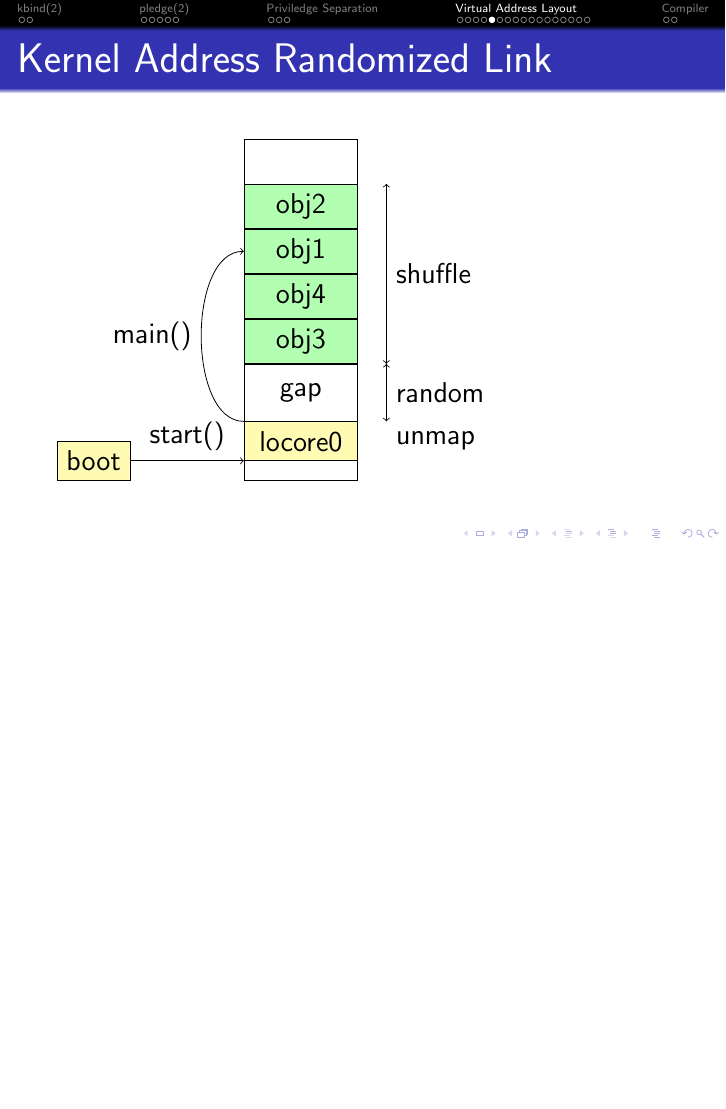
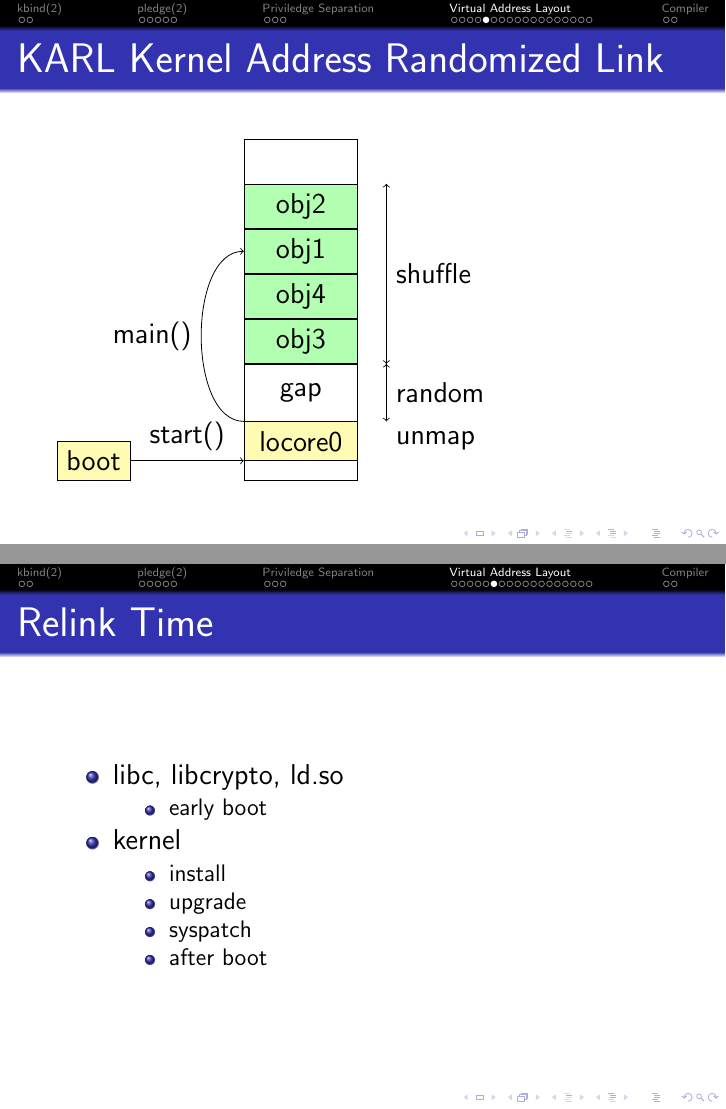
Before and after one commit to bluhm/talk-obsdsecurity, LaTeX slides (obsdsecurity-slides.tex): page 21 of 35 before the commit and pages 21 and 22 of 36 after it, the two joined at a grey line, the shorter picture padded with empty space. Compiled offline with pdfLaTeX.

Commit message:
Document relink time.

```diff
--- a/obsdsecurity-slides.tex
+++ b/obsdsecurity-slides.tex
@@ -285,7 +285,7 @@ in ld.so \draw (got.west) [<-,dotted,thick,red] -- ++(-2,0)
 \end{frame}
 
 \subsection{KARL Kernel Address Randomized Link}
-\begin{frame}{Kernel Address Randomized Link}
+\begin{frame}{KARL Kernel Address Randomized Link}
 \begin{tikzpicture}
 \path
     [minimum width=2cm,above]
@@ -316,6 +316,23 @@ in ld.so \draw (got.west) [<-,dotted,thick,red] -- ++(-2,0)
     (locore0.north east) +(0.5,0) coordinate (lend)
     (lstart) -- (lend) node [midway,right] {unmap};
 \end{tikzpicture}
+\end{frame}
+
+\subsection{Relink Time}
+\begin{frame}{Relink Time}
+\begin{itemize}
+    \item libc, libcrypto, ld.so
+    \begin{itemize}
+	\item early boot
+    \end{itemize}
+    \item kernel
+    \begin{itemize}
+	\item install
+	\item upgrade
+	\item syspatch
+	\item after boot
+    \end{itemize}
+\end{itemize}
 \end{frame}
 
 \subsection{SROP Signal Return Oriented Programming}
```
Also changed, not shown: 1 other file.
